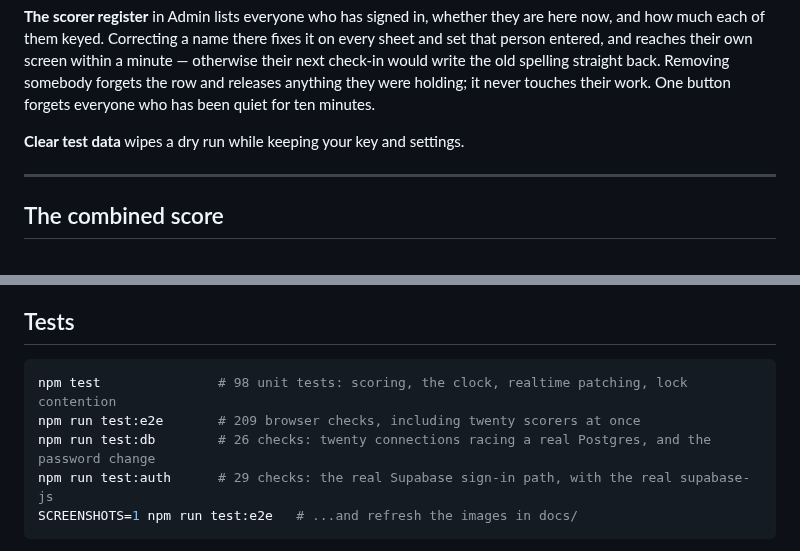
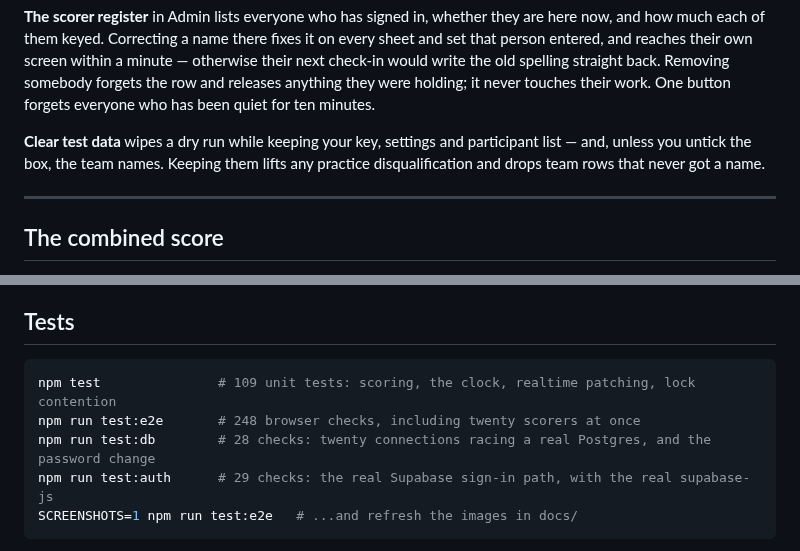
Before and after one commit to MathCosine/sfpoproofs, a Markdown page: README.md, 2 parts joined by grey strips. Drawn GitHub-style.

````diff
--- a/README.md
+++ b/README.md
@@ -156,7 +178,9 @@ next check-in would write the old spelling straight back. Removing somebody forg
 row and releases anything they were holding; it never touches their work. One button
 forgets everyone who has been quiet for ten minutes.
 
-**Clear test data** wipes a dry run while keeping your key and settings.
+**Clear test data** wipes a dry run while keeping your key, settings and participant
+list — and, unless you untick the box, the team names. Keeping them lifts any practice
+disqualification and drops team rows that never got a name.
 
 ---
 
@@ -508,9 +545,9 @@ data. The bar reads **demo mode** in amber throughout.
 ## Tests
 
 ```bash
-npm test               # 98 unit tests: scoring, the clock, realtime patching, lock contention
-npm run test:e2e       # 209 browser checks, including twenty scorers at once
-npm run test:db        # 26 checks: twenty connections racing a real Postgres, and the password change
+npm test               # 109 unit tests: scoring, the clock, realtime patching, lock contention
+npm run test:e2e       # 248 browser checks, including twenty scorers at once
+npm run test:db        # 28 checks: twenty connections racing a real Postgres, and the password change
 npm run test:auth      # 29 checks: the real Supabase sign-in path, with the real supabase-js
 SCREENSHOTS=1 npm run test:e2e   # ...and refresh the images in docs/
 ```
````
Also changed, not shown: other parts of README.md (+60 -25 lines), docs/screenshot-guts-board.png, docs/screenshot-leaderboard.png, docs/screenshot-portal.png, 14 other files.
